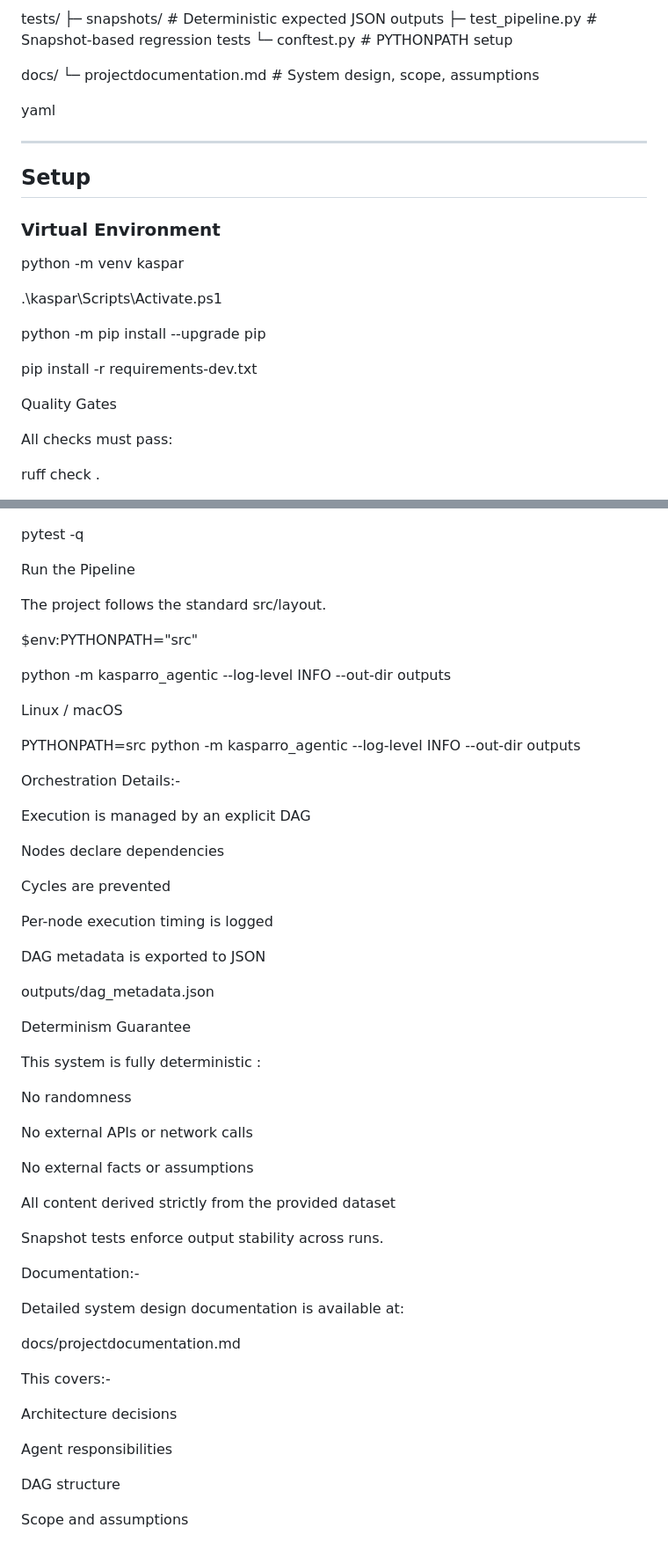
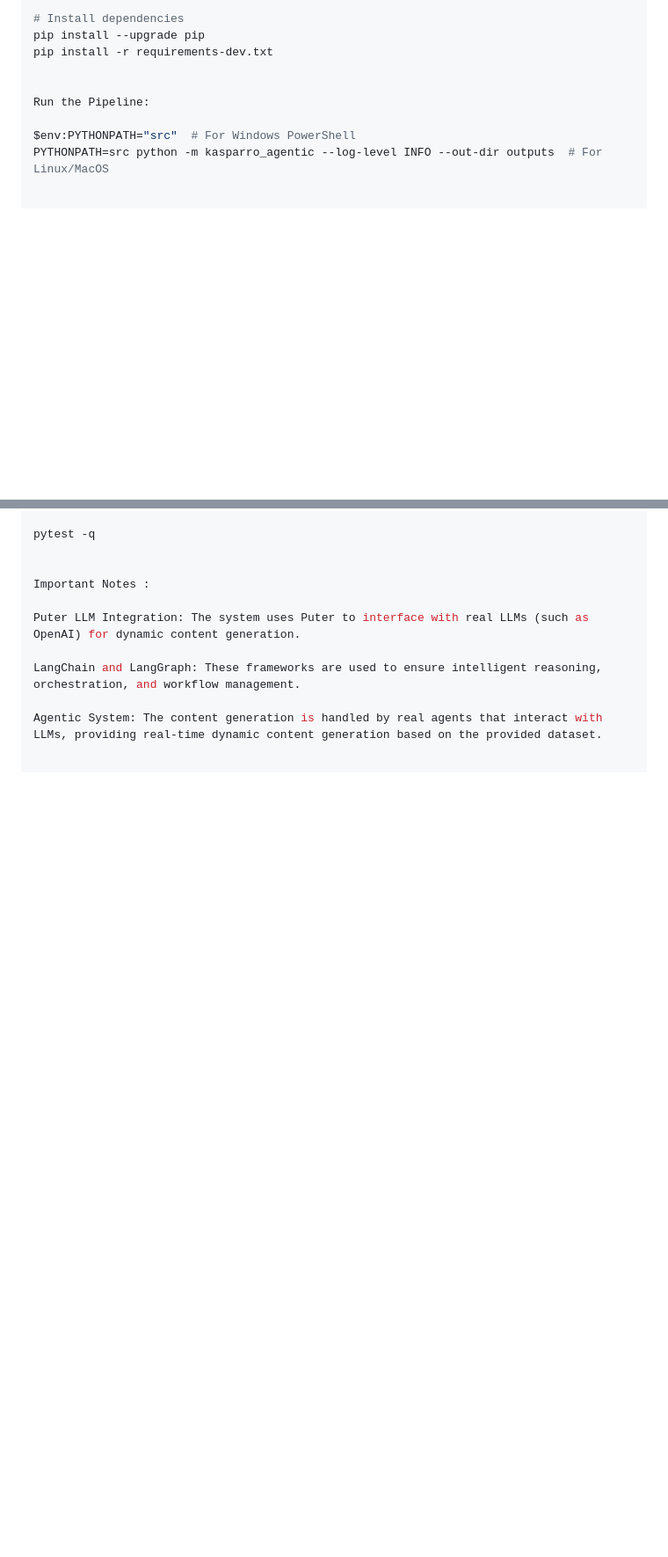
Before and after one commit to d0k7/kasparro-ai-agentic-content-generation-system-dheeraj-mishra, a Markdown page: README.md, 2 parts joined by grey strips. Shown at 88% size. GitHub-like rendering; blank space fills up the shorter version.

```diff
--- a/README.md
+++ b/README.md
@@ -65,32 +52,12 @@ src/kasparro_agentic/
 
-tests/
-├─ snapshots/ # Deterministic expected JSON outputs
-├─ test_pipeline.py # Snapshot-based regression tests
-└─ conftest.py # PYTHONPATH setup
-
-docs/
-└─ projectdocumentation.md # System design, scope, assumptions
-
-yaml
-
----
-
-## Setup
-
-### Virtual Environment
-
-python -m venv kaspar
-
-.\kaspar\Scripts\Activate.ps1
-
-python -m pip install --upgrade pip
-
+# Install dependencies
+pip install --upgrade pip
 pip install -r requirements-dev.txt
 
 
-Quality Gates
+Run the Pipeline:
 
-All checks must pass:
+$env:PYTHONPATH="src"  # For Windows PowerShell
+PYTHONPATH=src python -m kasparro_agentic --log-level INFO --out-dir outputs  # For Linux/MacOS
 
-ruff check .
 
@@ -99,65 +153,10 @@ mypy src
 pytest -q
 
 
-Run the Pipeline
+Important Notes :
 
-The project follows the standard src/layout.
+Puter LLM Integration: The system uses Puter to interface with real LLMs (such as OpenAI) for dynamic content generation.
 
-$env:PYTHONPATH="src"
+LangChain and LangGraph: These frameworks are used to ensure intelligent reasoning, orchestration, and workflow management.
 
-python -m kasparro_agentic --log-level INFO --out-dir outputs
-
-
-Linux / macOS
-
-PYTHONPATH=src python -m kasparro_agentic --log-level INFO --out-dir outputs
-
-
-Orchestration Details:-
-
-Execution is managed by an explicit DAG
-
-Nodes declare dependencies
-
-Cycles are prevented
-
-Per-node execution timing is logged
-
-DAG metadata is exported to JSON
-
-outputs/dag_metadata.json
-
-
-Determinism Guarantee
-
-This system is fully deterministic :
-
-No randomness
-
-No external APIs or network calls
-
-No external facts or assumptions
-
-All content derived strictly from the provided dataset
-
-Snapshot tests enforce output stability across runs.
-
-
-Documentation:-
-
-
-Detailed system design documentation is available at:
-
-docs/projectdocumentation.md
-
-
-This covers:-
-
-
-Architecture decisions
-
-Agent responsibilities
-
-DAG structure
-
-Scope and assumptions
+Agentic System: The content generation is handled by real agents that interact with LLMs, providing real-time dynamic content generation based on the provided dataset.
```
Also changed, not shown: other parts of README.md (+116 -42 lines).
